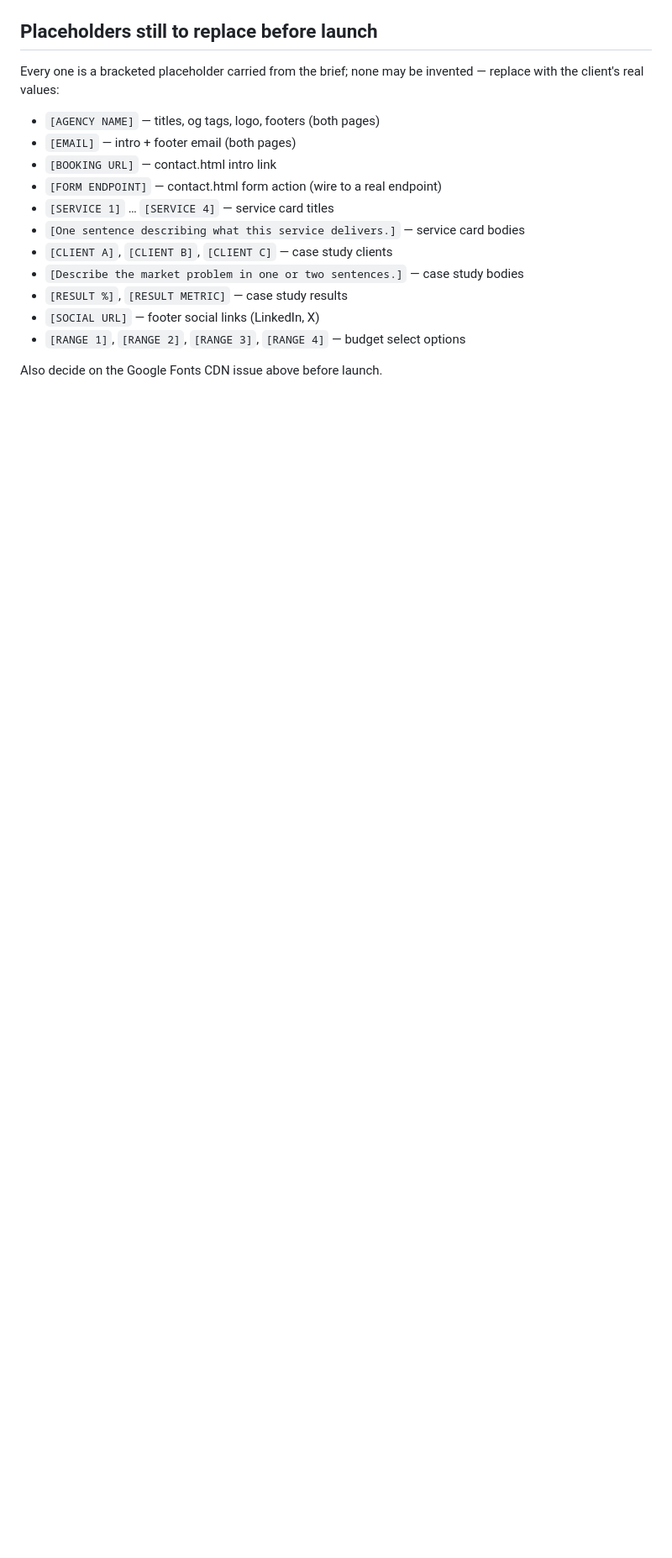
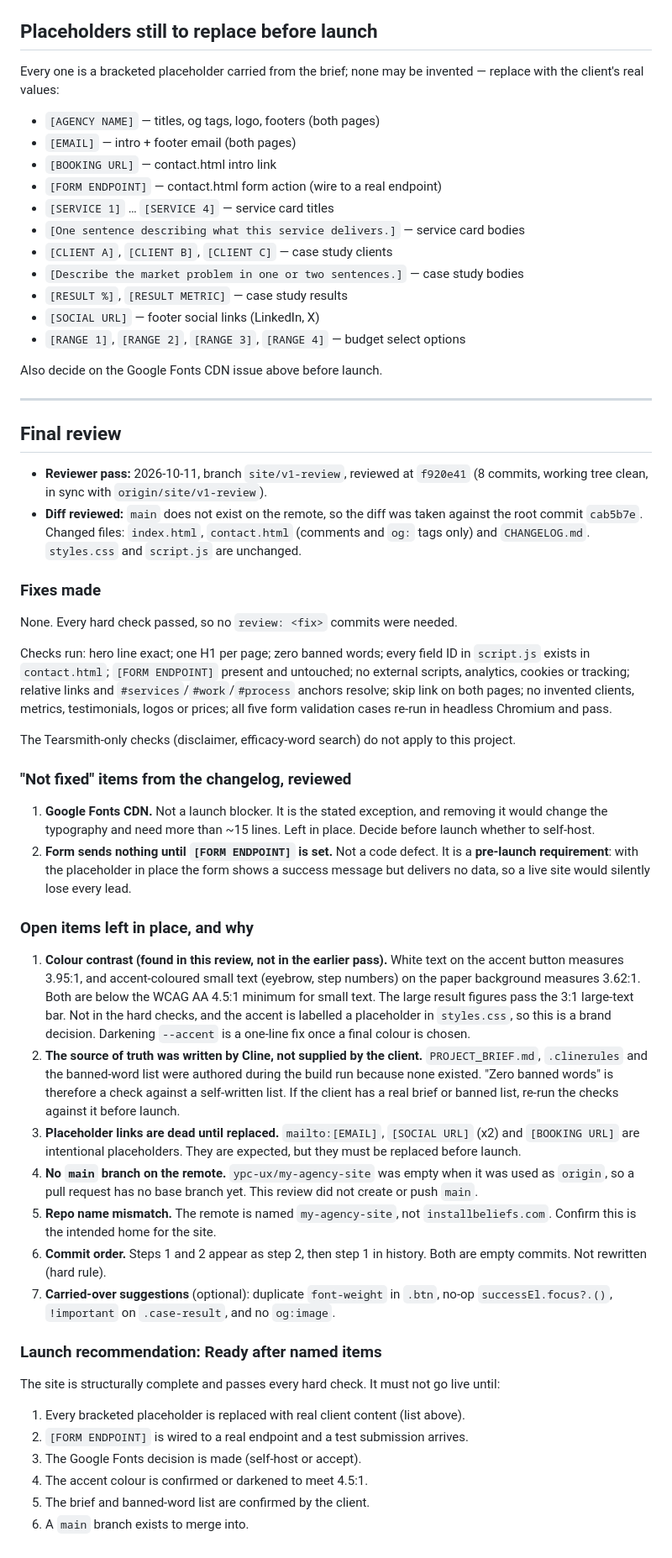
Before and after one commit to ypc-ux/my-agency-site, a Markdown page: CHANGELOG.md, the part around the change. Shown at 84% size. Rendered like a GitHub page; blank space fills up the shorter version.

Commit message:
review: final changelog
Appended Final review section: no fixes needed, open items with reasons, launch recommendation (ready after named items).

```diff
--- a/CHANGELOG.md
+++ b/CHANGELOG.md
@@ -179,3 +179,78 @@ invented — replace with the client's real values:
 - `[RANGE 1]`, `[RANGE 2]`, `[RANGE 3]`, `[RANGE 4]` — budget select options
 
 Also decide on the Google Fonts CDN issue above before launch.
+
+---
+
+## Final review
+
+- **Reviewer pass:** 2026-10-11, branch `site/v1-review`, reviewed at `f920e41`
+  (8 commits, working tree clean, in sync with `origin/site/v1-review`).
+- **Diff reviewed:** `main` does not exist on the remote, so the diff was taken
+  against the root commit `cab5b7e`. Changed files: `index.html`, `contact.html`
+  (comments and `og:` tags only) and `CHANGELOG.md`. `styles.css` and
+  `script.js` are unchanged.
+
+### Fixes made
+
+None. Every hard check passed, so no `review: <fix>` commits were needed.
+
+Checks run: hero line exact; one H1 per page; zero banned words; every field ID
+in `script.js` exists in `contact.html`; `[FORM ENDPOINT]` present and
+untouched; no external scripts, analytics, cookies or tracking; relative links
+and `#services`/`#work`/`#process` anchors resolve; skip link on both pages; no
+invented clients, metrics, testimonials, logos or prices; all five form
+validation cases re-run in headless Chromium and pass.
+
+The Tearsmith-only checks (disclaimer, efficacy-word search) do not apply to
+this project.
+
+### "Not fixed" items from the changelog, reviewed
+
+1. **Google Fonts CDN.** Not a launch blocker. It is the stated exception, and
+   removing it would change the typography and need more than ~15 lines.
+   Left in place. Decide before launch whether to self-host.
+2. **Form sends nothing until `[FORM ENDPOINT]` is set.** Not a code defect.
+   It is a **pre-launch requirement**: with the placeholder in place the form
+   shows a success message but delivers no data, so a live site would silently
+   lose every lead.
+
+### Open items left in place, and why
+
+1. **Colour contrast (found in this review, not in the earlier pass).**
+   White text on the accent button measures 3.95:1, and accent-coloured small
+   text (eyebrow, step numbers) on the paper background measures 3.62:1. Both
+   are below the WCAG AA 4.5:1 minimum for small text. The large result
+   figures pass the 3:1 large-text bar. Not in the hard checks, and the accent
+   is labelled a placeholder in `styles.css`, so this is a brand decision.
+   Darkening `--accent` is a one-line fix once a final colour is chosen.
+2. **The source of truth was written by Cline, not supplied by the client.**
+   `PROJECT_BRIEF.md`, `.clinerules` and the banned-word list were authored
+   during the build run because none existed. "Zero banned words" is therefore
+   a check against a self-written list. If the client has a real brief or
+   banned list, re-run the checks against it before launch.
+3. **Placeholder links are dead until replaced.** `mailto:[EMAIL]`,
+   `[SOCIAL URL]` (x2) and `[BOOKING URL]` are intentional placeholders. They
+   are expected, but they must be replaced before launch.
+4. **No `main` branch on the remote.** `ypc-ux/my-agency-site` was empty when
+   it was used as `origin`, so a pull request has no base branch yet. This
+   review did not create or push `main`.
+5. **Repo name mismatch.** The remote is named `my-agency-site`, not
+   `installbeliefs.com`. Confirm this is the intended home for the site.
+6. **Commit order.** Steps 1 and 2 appear as step 2, then step 1 in history.
+   Both are empty commits. Not rewritten (hard rule).
+7. **Carried-over suggestions** (optional): duplicate `font-weight` in `.btn`,
+   no-op `successEl.focus?.()`, `!important` on `.case-result`, and no
+   `og:image`.
+
+### Launch recommendation: **Ready after named items**
+
+The site is structurally complete and passes every hard check. It must not go
+live until:
+
+1. Every bracketed placeholder is replaced with real client content (list above).
+2. `[FORM ENDPOINT]` is wired to a real endpoint and a test submission arrives.
+3. The Google Fonts decision is made (self-host or accept).
+4. The accent colour is confirmed or darkened to meet 4.5:1.
+5. The brief and banned-word list are confirmed by the client.
+6. A `main` branch exists to merge into.
```
